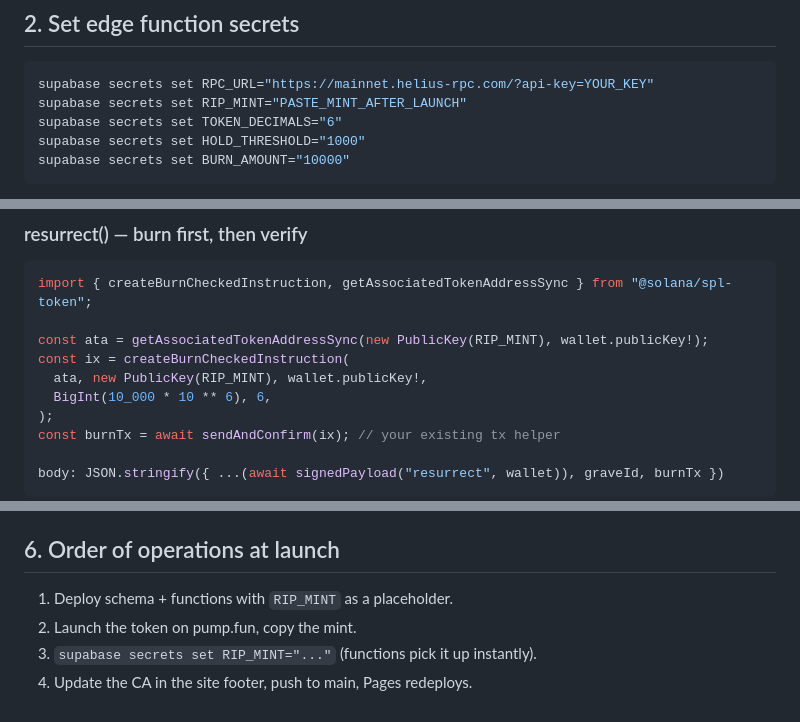
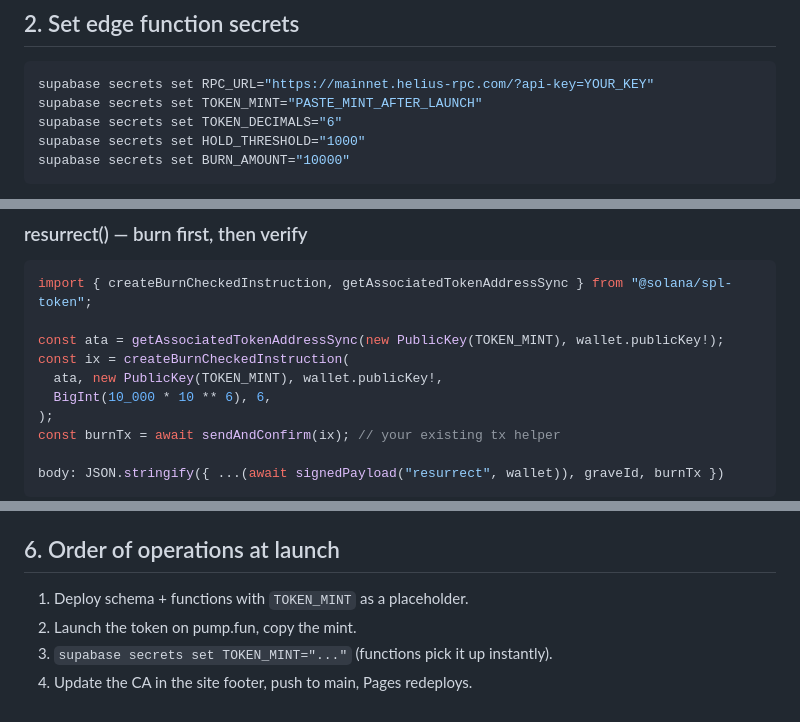
Before and after one commit to 2bitdeveloper/side-project-graveyard, a Markdown page: INTEGRATION.md, 3 parts joined by grey strips. GitHub-like rendering.

````diff
--- a/INTEGRATION.md
+++ b/INTEGRATION.md
@@ -9,7 +9,7 @@ supabase db push   # if you manage migrations locally
 ## 2. Set edge function secrets
 ```bash
 supabase secrets set RPC_URL="https://mainnet.helius-rpc.com/?api-key=YOUR_KEY"
-supabase secrets set RIP_MINT="PASTE_MINT_AFTER_LAUNCH"
+supabase secrets set TOKEN_MINT="PASTE_MINT_AFTER_LAUNCH"
 supabase secrets set TOKEN_DECIMALS="6"
 supabase secrets set HOLD_THRESHOLD="1000"
 supabase secrets set BURN_AMOUNT="10000"
@@ -71,9 +71,9 @@ body: JSON.stringify({ ...(await signedPayload("candle", wallet)), graveId })
 ```ts
 import { createBurnCheckedInstruction, getAssociatedTokenAddressSync } from "@solana/spl-token";
 
-const ata = getAssociatedTokenAddressSync(new PublicKey(RIP_MINT), wallet.publicKey!);
+const ata = getAssociatedTokenAddressSync(new PublicKey(TOKEN_MINT), wallet.publicKey!);
 const ix = createBurnCheckedInstruction(
-  ata, new PublicKey(RIP_MINT), wallet.publicKey!,
+  ata, new PublicKey(TOKEN_MINT), wallet.publicKey!,
   BigInt(10_000 * 10 ** 6), 6,
 );
 const burnTx = await sendAndConfirm(ix); // your existing tx helper
@@ -107,7 +107,7 @@ const { data: mourned } = await supabase
   `https://2bitdeveloper.github.io`.
 
 ## 6. Order of operations at launch
-1. Deploy schema + functions with `RIP_MINT` as a placeholder.
+1. Deploy schema + functions with `TOKEN_MINT` as a placeholder.
 2. Launch the token on pump.fun, copy the mint.
-3. `supabase secrets set RIP_MINT="..."` (functions pick it up instantly).
+3. `supabase secrets set TOKEN_MINT="..."` (functions pick it up instantly).
 4. Update the CA in the site footer, push to main, Pages redeploys.
````
